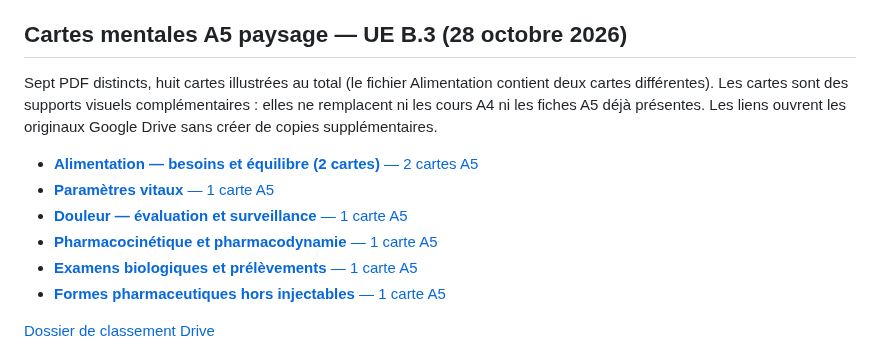
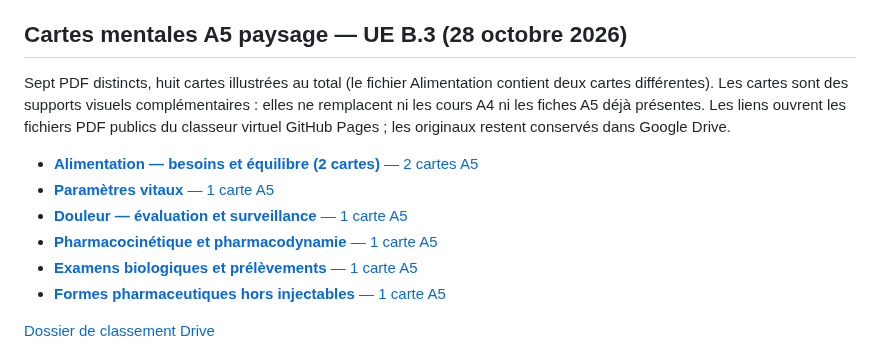
Before and after one commit to emilebrandibas-arch/Classeur-ifsi-2026, a Markdown page: sommaires/UE_B3_S1_2026.md, the part around one of its changes. Rendered like a GitHub page.

```diff
--- a/sommaires/UE_B3_S1_2026.md
+++ b/sommaires/UE_B3_S1_2026.md
@@ -86,5 +86,5 @@ Schémas légendés en fin de cours : boucle écouter–mesurer–agir–rééva
 
 ## Cartes mentales A5 paysage — UE B.3 (28 octobre 2026)
 
-Sept PDF distincts, huit cartes illustrées au total (le fichier Alimentation contient deux cartes différentes). Les cartes sont des supports visuels complémentaires : elles ne remplacent ni les cours A4 ni les fiches A5 déjà présentes. Les liens ouvrent les originaux Google Drive sans créer de copies supplémentaires.
+Sept PDF distincts, huit cartes illustrées au total (le fichier Alimentation contient deux cartes différentes). Les cartes sont des supports visuels complémentaires : elles ne remplacent ni les cours A4 ni les fiches A5 déjà présentes. Les liens ouvrent les fichiers PDF publics du classeur virtuel GitHub Pages ; les originaux restent conservés dans Google Drive.
 
```
Also changed, not shown: other parts of sommaires/UE_B3_S1_2026.md (+6 -6 lines).
